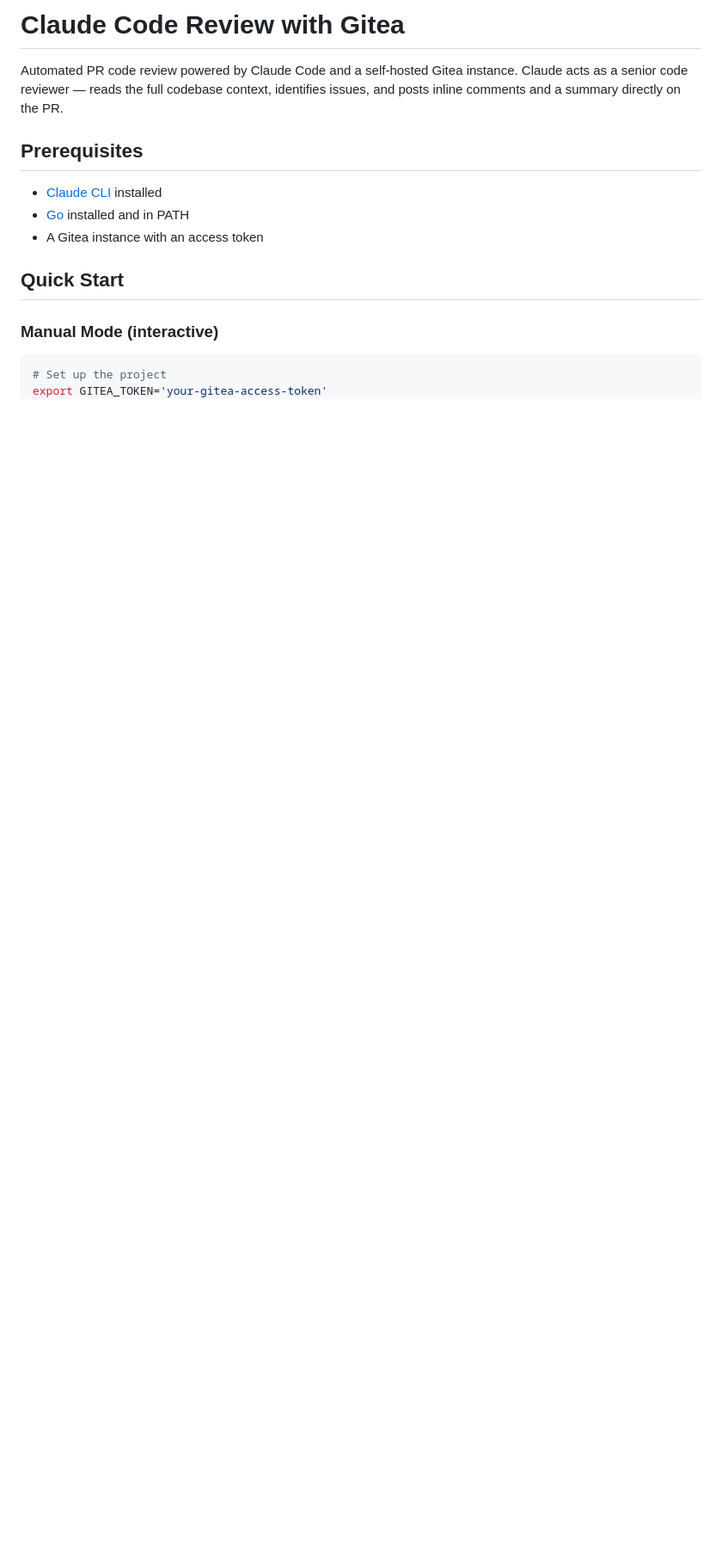
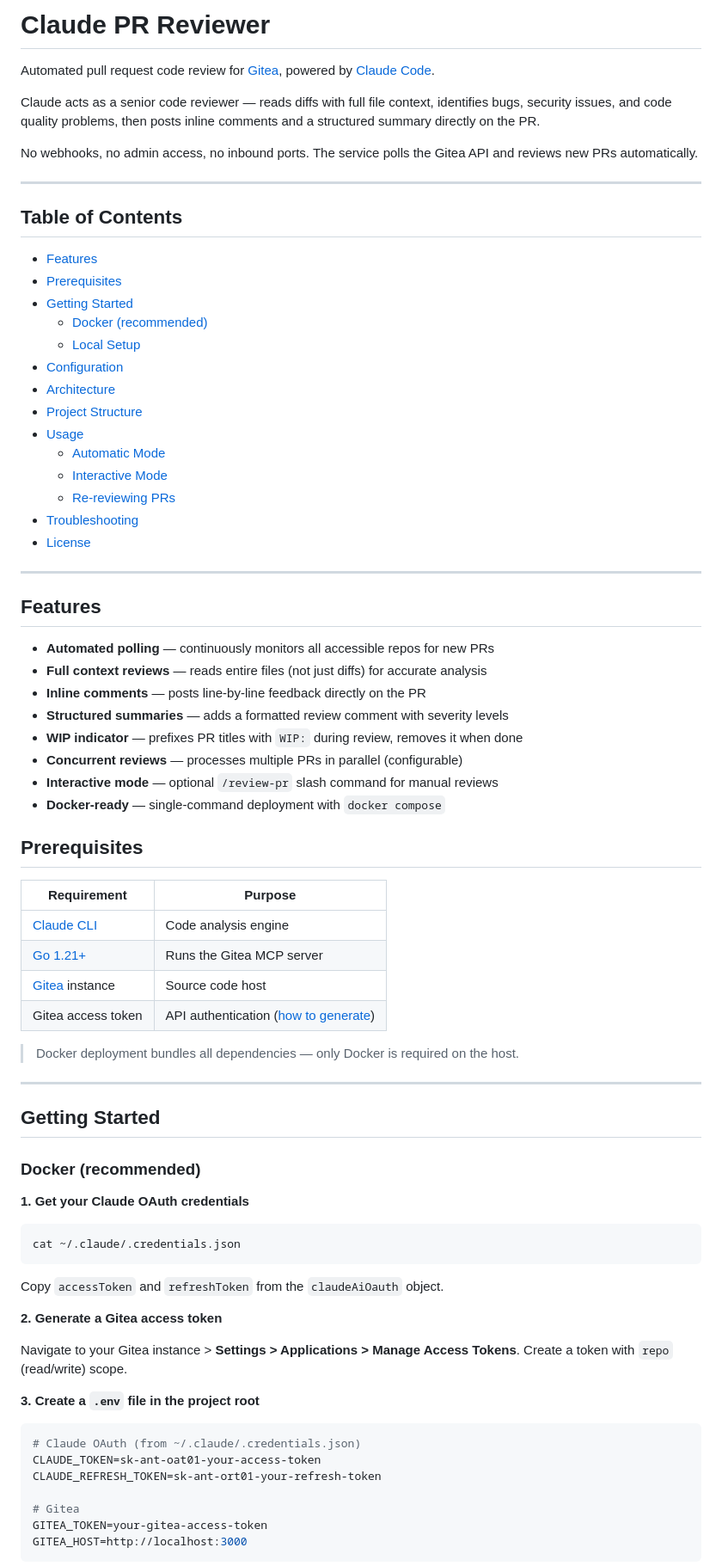
Before and after one commit to Pranav-Conova/code-review-workflow-for-local-gitea, a Markdown page: README.md, the part around one of its changes. Shown at 86% size. GitHub-like rendering; blank space fills up the shorter version.

Commit message:
feat: Revise README for clarity and structure; update project description and setup instructions

````diff
--- a/README.md
+++ b/README.md
@@ -1,16 +1,81 @@
-# Claude Code Review with Gitea
+# Claude PR Reviewer
 
-Automated PR code review powered by Claude Code and a self-hosted Gitea instance. Claude acts as a senior code reviewer — reads the full codebase context, identifies issues, and posts inline comments and a summary directly on the PR.
+Automated pull request code review for [Gitea](https://gitea.io), powered by [Claude Code](https://docs.anthropic.com/en/docs/claude-code).
+
+Claude acts as a senior code reviewer — reads diffs with full file context, identifies bugs, security issues, and code quality problems, then posts inline comments and a structured summary directly on the PR.
+
+No webhooks, no admin access, no inbound ports. The service polls the Gitea API and reviews new PRs automatically.
+
+---
+
+## Table of Contents
+
+- [Features](#features)
+- [Prerequisites](#prerequisites)
+- [Getting Started](#getting-started)
+  - [Docker (recommended)](#docker-recommended)
+  - [Local Setup](#local-setup)
+- [Configuration](#configuration)
+- [Architecture](#architecture)
+- [Project Structure](#project-structure)
+- [Usage](#usage)
+  - [Automatic Mode](#automatic-mode)
+  - [Interactive Mode](#interactive-mode)
+  - [Re-reviewing PRs](#re-reviewing-prs)
+- [Troubleshooting](#troubleshooting)
+- [License](#license)
+
+---
+
+## Features
+
+- **Automated polling** — continuously monitors all accessible repos for new PRs
+- **Full context reviews** — reads entire files (not just diffs) for accurate analysis
+- **Inline comments** — posts line-by-line feedback directly on the PR
+- **Structured summaries** — adds a formatted review comment with severity levels
+- **WIP indicator** — prefixes PR titles with `WIP:` during review, removes it when done
+- **Concurrent reviews** — processes multiple PRs in parallel (configurable)
+- **Interactive mode** — optional `/review-pr` slash command for manual reviews
+- **Docker-ready** — single-command deployment with `docker compose`
 
 ## Prerequisites
 
-- [Claude CLI](https://docs.anthropic.com/en/docs/claude-code) installed
-- [Go](https://go.dev/dl/) installed and in PATH
-- A Gitea instance with an access token
+| Requirement | Purpose |
+|---|---|
+| [Claude CLI](https://docs.anthropic.com/en/docs/claude-code) | Code analysis engine |
+| [Go 1.21+](https://go.dev/dl/) | Runs the Gitea MCP server |
+| [Gitea](https://gitea.io) instance | Source code host |
+| Gitea access token | API authentication ([how to generate](#generating-a-gitea-access-token)) |
 
-## Quick Start
+> Docker deployment bundles all dependencies — only Docker is required on the host.
 
-### Manual Mode (interactive)
+---
+
+## Getting Started
+
+### Docker (recommended)
+
+**1. Get your Claude OAuth credentials**
 
 ```bash
-# Set up the project
+cat ~/.claude/.credentials.json
+```
+
+Copy `accessToken` and `refreshToken` from the `claudeAiOauth` object.
+
+**2. Generate a Gitea access token**
+
+Navigate to your Gitea instance > **Settings > Applications > Manage Access Tokens**. Create a token with `repo` (read/write) scope.
+
+**3. Create a `.env` file in the project root**
+
+```env
+# Claude OAuth (from ~/.claude/.credentials.json)
+CLAUDE_TOKEN=sk-ant-oat01-your-access-token
+CLAUDE_REFRESH_TOKEN=sk-ant-ort01-your-refresh-token
+
+# Gitea
+GITEA_TOKEN=your-gitea-access-token
+GITEA_HOST=http://localhost:3000
+```
+
````
Also changed, not shown: other parts of README.md (+137 -153 lines).
